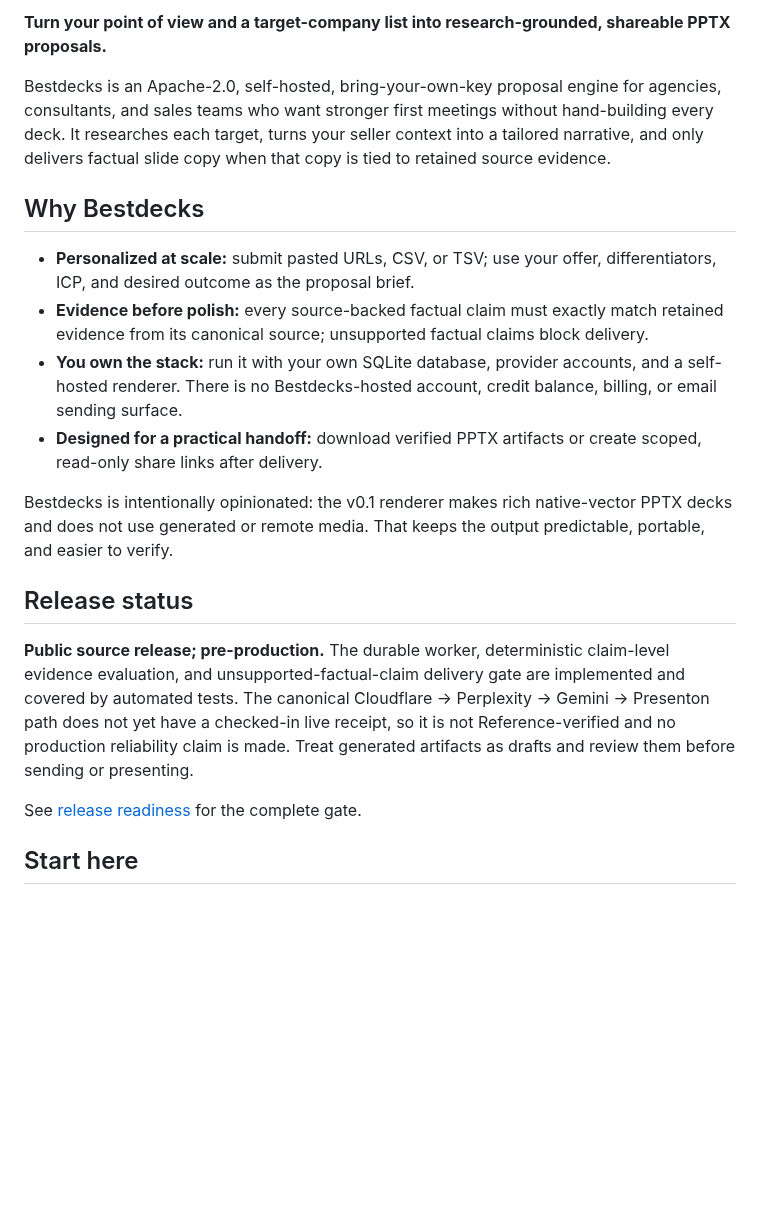
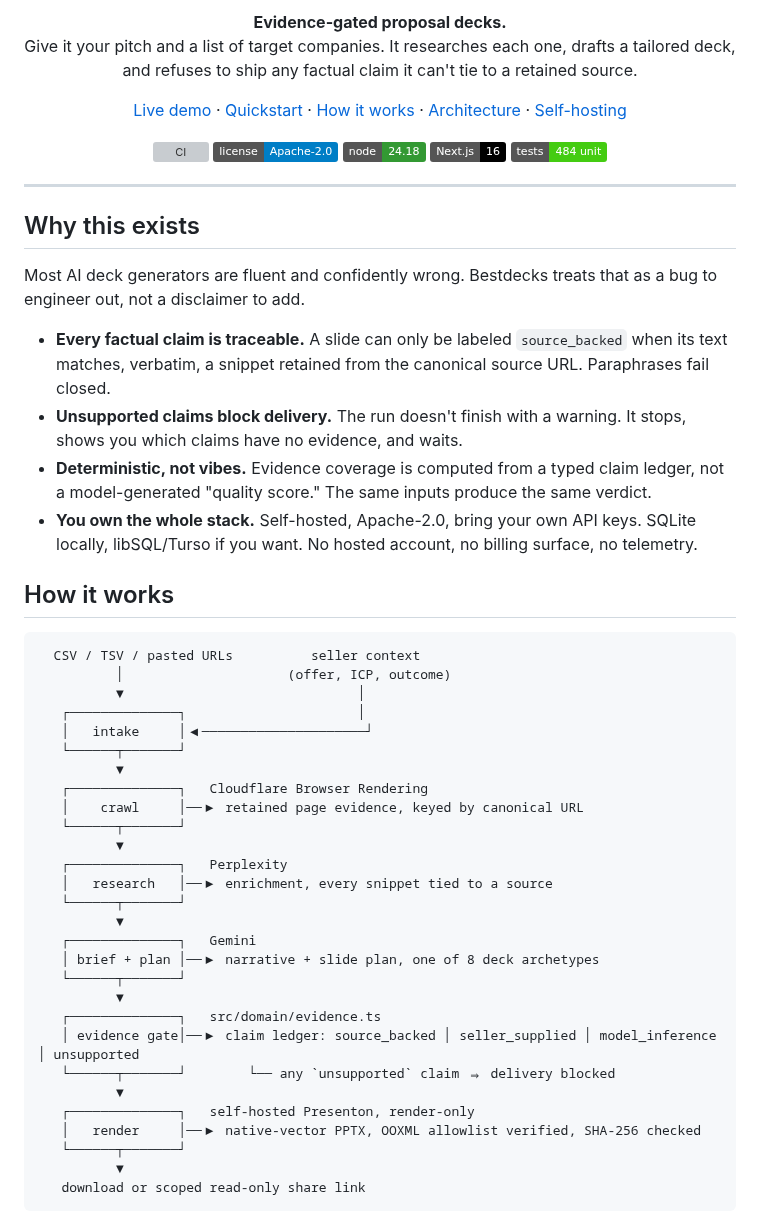
Before and after one commit to Nadimul96/bestdecks, a Markdown page: README.md, the part around one of its changes. Rendered like a GitHub page; badges without logos; blank space fills up the shorter version; grey boxes are pictures that could not be loaded.

````diff
--- a/README.md
+++ b/README.md
@@ -2,36 +2,66 @@
 
-**Turn your point of view and a target-company list into research-grounded, shareable PPTX proposals.**
+<p align="center">
+  <strong>Evidence-gated proposal decks.</strong><br>
+  Give it your pitch and a list of target companies. It researches each one, drafts a tailored deck, and refuses to ship any factual claim it can't tie to a retained source.
+</p>
 
-Bestdecks is an Apache-2.0, self-hosted, bring-your-own-key proposal engine for agencies,
-consultants, and sales teams who want stronger first meetings without hand-building every deck.
-It researches each target, turns your seller context into a tailored narrative, and only delivers
-factual slide copy when that copy is tied to retained source evidence.
+<p align="center">
+  <a href="https://bestdecks.co">Live demo</a> ·
+  <a href="#quickstart">Quickstart</a> ·
+  <a href="#how-it-works">How it works</a> ·
+  <a href="./docs/architecture.md">Architecture</a> ·
+  <a href="./docs/self-hosting.md">Self-hosting</a>
+</p>
 
-## Why Bestdecks
+<p align="center">
+  <a href="https://github.com/Nadimul96/bestdecks/actions/workflows/ci.yml"><img src="https://github.com/Nadimul96/bestdecks/actions/workflows/ci.yml/badge.svg" alt="CI"></a>
+  <a href="./LICENSE"><img src="https://img.shields.io/badge/license-Apache--2.0-blue.svg" alt="Apache-2.0"></a>
+  <img src="https://img.shields.io/badge/node-24.18-339933?logo=node.js&logoColor=white" alt="Node 24.18">
+  <img src="https://img.shields.io/badge/Next.js-16-black?logo=next.js" alt="Next.js 16">
+  <img src="https://img.shields.io/badge/tests-484_unit-brightgreen" alt="484 unit tests">
+</p>
 
-- **Personalized at scale:** submit pasted URLs, CSV, or TSV; use your offer, differentiators,
-  ICP, and desired outcome as the proposal brief.
-- **Evidence before polish:** every source-backed factual claim must exactly match retained
-  evidence from its canonical source; unsupported factual claims block delivery.
-- **You own the stack:** run it with your own SQLite database, provider accounts, and a
-  self-hosted renderer. There is no Bestdecks-hosted account, credit balance, billing, or email
-  sending surface.
-- **Designed for a practical handoff:** download verified PPTX artifacts or create scoped,
-  read-only share links after delivery.
+---
 
-Bestdecks is intentionally opinionated: the v0.1 renderer makes rich native-vector PPTX decks and
-does not use generated or remote media. That keeps the output predictable, portable, and easier
-to verify.
+## Why this exists
 
-## Release status
+Most AI deck generators are fluent and confidently wrong. Bestdecks treats that as a bug to engineer out, not a disclaimer to add.
 
-**Public source release; pre-production.** The durable worker, deterministic claim-level evidence
-evaluation, and unsupported-factual-claim delivery gate are implemented and covered by automated
-tests. The canonical Cloudflare → Perplexity → Gemini → Presenton path does not yet have a
-checked-in live receipt, so it is not Reference-verified and no production reliability claim is
-made. Treat generated artifacts as drafts and review them before sending or presenting.
+- **Every factual claim is traceable.** A slide can only be labeled `source_backed` when its text matches, verbatim, a snippet retained from the canonical source URL. Paraphrases fail closed.
+- **Unsupported claims block delivery.** The run doesn't finish with a warning. It stops, shows you which claims have no evidence, and waits.
+- **Deterministic, not vibes.** Evidence coverage is computed from a typed claim ledger, not a model-generated "quality score." The same inputs produce the same verdict.
+- **You own the whole stack.** Self-hosted, Apache-2.0, bring your own API keys. SQLite locally, libSQL/Turso if you want. No hosted account, no billing surface, no telemetry.
 
-See [release readiness](./docs/release-readiness.md) for the complete gate.
+## How it works
 
-## Start here
+```
+  CSV / TSV / pasted URLs          seller context
+          │                     (offer, ICP, outcome)
+          ▼                              │
+   ┌──────────────┐                      │
+   │   intake     │◀─────────────────────┘
+   └──────┬───────┘
+          ▼
+   ┌──────────────┐   Cloudflare Browser Rendering
+   │    crawl     │──▶ retained page evidence, keyed by canonical URL
+   └──────┬───────┘
+          ▼
+   ┌──────────────┐   Perplexity
+   │   research   │──▶ enrichment, every snippet tied to a source
+   └──────┬───────┘
+          ▼
+   ┌──────────────┐   Gemini
+   │ brief + plan │──▶ narrative + slide plan, one of 8 deck archetypes
+   └──────┬───────┘
+          ▼
+   ┌──────────────┐   src/domain/evidence.ts
+   │ evidence gate│──▶ claim ledger: source_backed │ seller_supplied │ model_inference │ unsupported
+   └──────┬───────┘        └── any `unsupported` claim ⇒ delivery blocked
+          ▼
+   ┌──────────────┐   self-hosted Presenton, render-only
+   │   render     │──▶ native-vector PPTX, OOXML allowlist verified, SHA-256 checked
+   └──────┬───────┘
+          ▼
+   download or scoped read-only share link
+```
 
````
Also changed, not shown: other parts of README.md (+54 -214 lines), docs/media/screenshot-example-deck.png (added), docs/media/screenshot-landing.png (added), docs/media/screenshot-slides.png (added), 1 other file.
